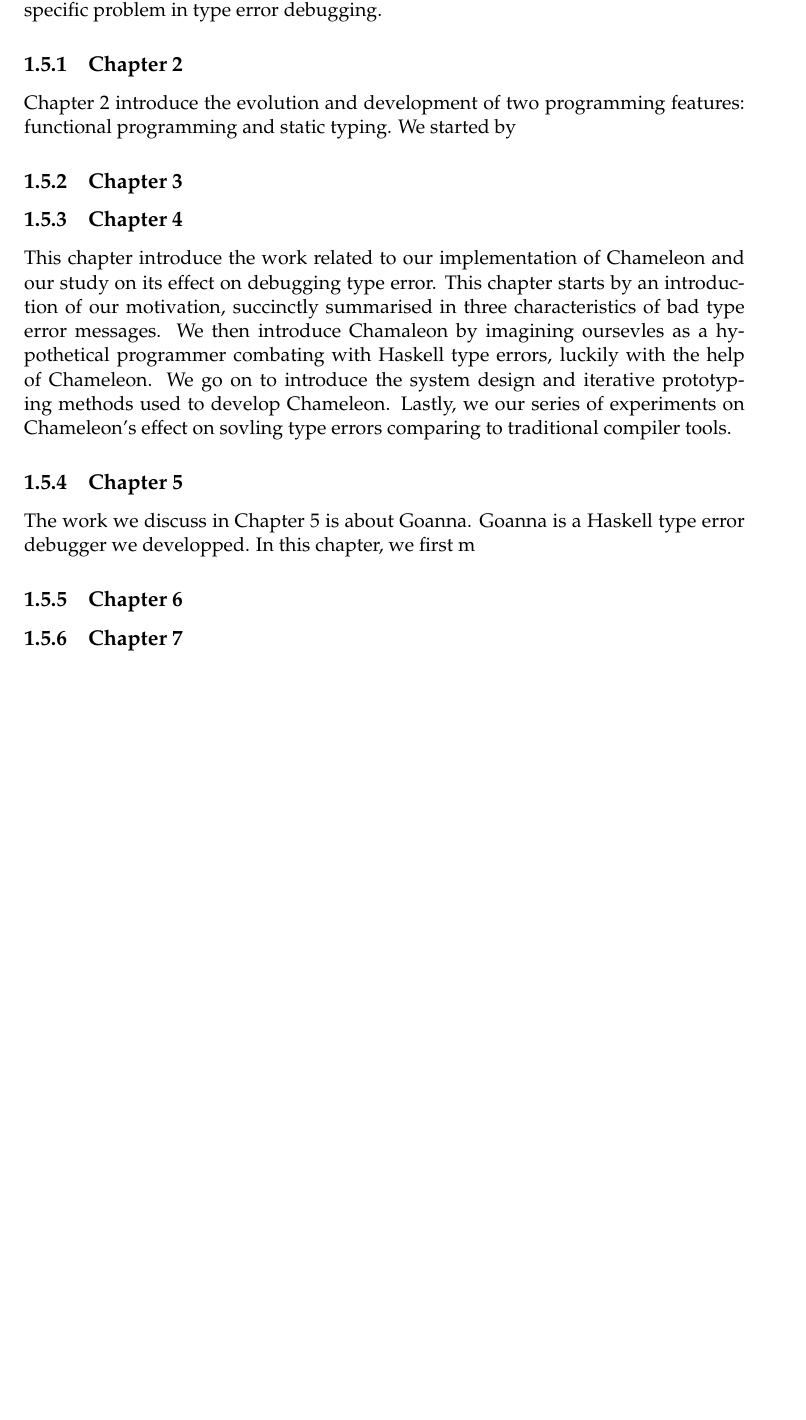
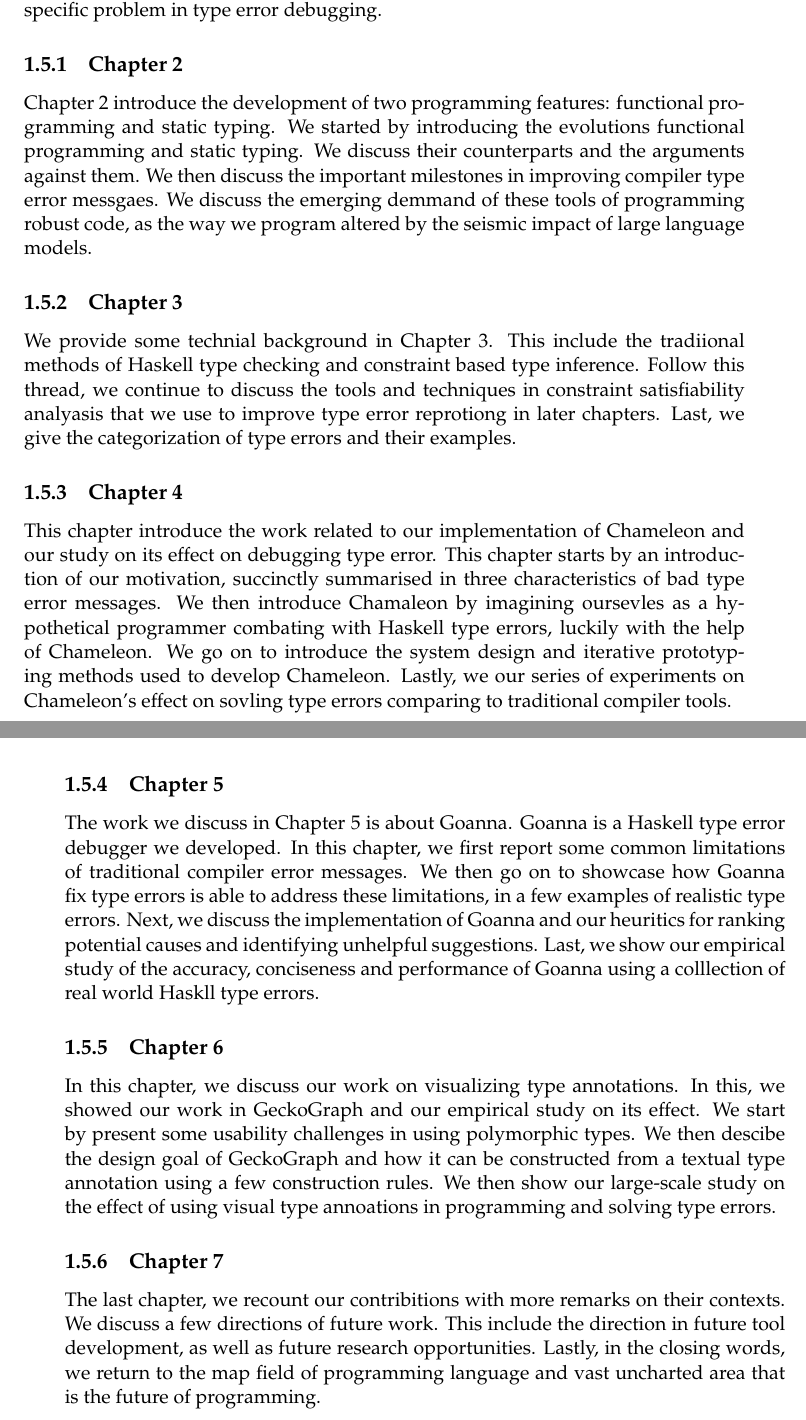
Before and after one commit to maybetonyfu/thesis, a LaTeX thesis (main.tex, which reads Chapters/Introduction.tex): part of page 31 of 125 before the commit and two parts of pages 31 and 32 of 125 after it, the two joined at a grey line, cut so that both start at the same text, the shorter picture padded with empty space. Compiled offline with pdfLaTeX.

Commit message:
thesis outline

```diff
--- a/Chapters/Introduction.tex
+++ b/Chapters/Introduction.tex
@@ -161,10 +161,11 @@
 
 \subsection{Chapter 2}
 
-Chapter 2 introduce the evolution and development of two programming features: functional programming and static typing. We started by
+Chapter 2 introduce the development of two programming features: functional programming and static typing. We started by introducing the evolutions functional programming and static typing. We discuss their counterparts and the arguments against them. We then discuss the important milestones in improving compiler type error messgaes. We discuss the emerging demmand of these tools of programming robust code, as the way we program altered by the seismic impact of large language models.
 
 
 \subsection{Chapter 3}
+We provide some technial background in Chapter 3. This include the tradiional methods of Haskell type checking and constraint based type inference. Follow this thread, we continue to discuss the tools and techniques in constraint satisfiability analyasis that we use to improve type error reprotiong in later chapters. Last, we give the categorization of type errors and their examples.
 
 \subsection{Chapter 4}
 This chapter introduce the work related to our implementation of Chameleon and our study on its effect on debugging type error. This chapter starts by an introduction of our motivation, succinctly summarised in three characteristics of bad type error messages. We then introduce Chamaleon by imagining oursevles as a hypothetical programmer combating with Haskell type errors, luckily with the help of Chameleon. We go on to introduce the system design and iterative prototyping methods used to develop Chameleon. Lastly, we our series of experiments on Chameleon's effect on sovling type errors comparing to traditional compiler tools.
@@ -172,8 +173,13 @@
 
 \subsection{Chapter 5}
 
-The work we discuss in Chapter 5 is about Goanna. Goanna is a Haskell type error debugger we developped. In this chapter, we first m
+The work we discuss in Chapter 5 is about Goanna. Goanna is a Haskell type error debugger we developed. In this chapter, we first report some common limitations of traditional compiler error messages. We then go on to showcase how Goanna fix type errors is able to address these limitations, in a few examples of realistic type errors.  Next, we discuss the implementation of Goanna and our heuritics for ranking potential causes and identifying unhelpful suggestions. Last, we show our empirical study of the accuracy, conciseness and performance of Goanna using a colllection of real world Haskll type errors.
 
 \subsection{Chapter 6}
 
+In this chapter, we discuss our work on visualizing type annotations. In this, we showed our work in GeckoGraph and our empirical study on its effect. We start by present some usability challenges in using polymorphic types. We then descibe the design goal of GeckoGraph and how it can be constructed from a textual type annotation using a few construction rules. We then show our large-scale study on the effect of using visual type annoations in programming and solving type errors.
+
+
 \subsection{Chapter 7}
+
+The last chapter, we recount our contribitions with more remarks on their contexts. We discuss a few directions of future work. This include the direction in future tool development, as well as future research opportunities. Lastly, in the closing words, we return to the map field of programming language and vast uncharted area that is the future of programming.
```
Also changed, not shown: Chapters/Introduction.tex (2 more changed lines).
